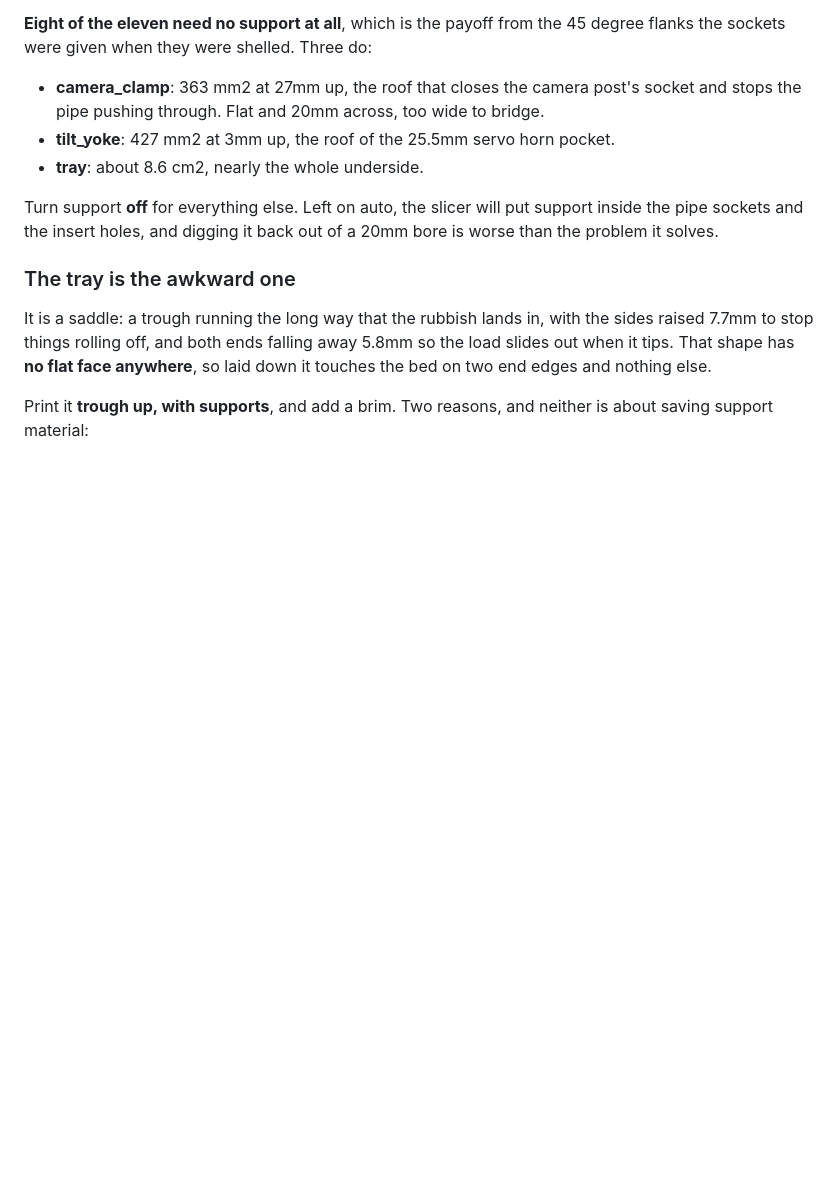
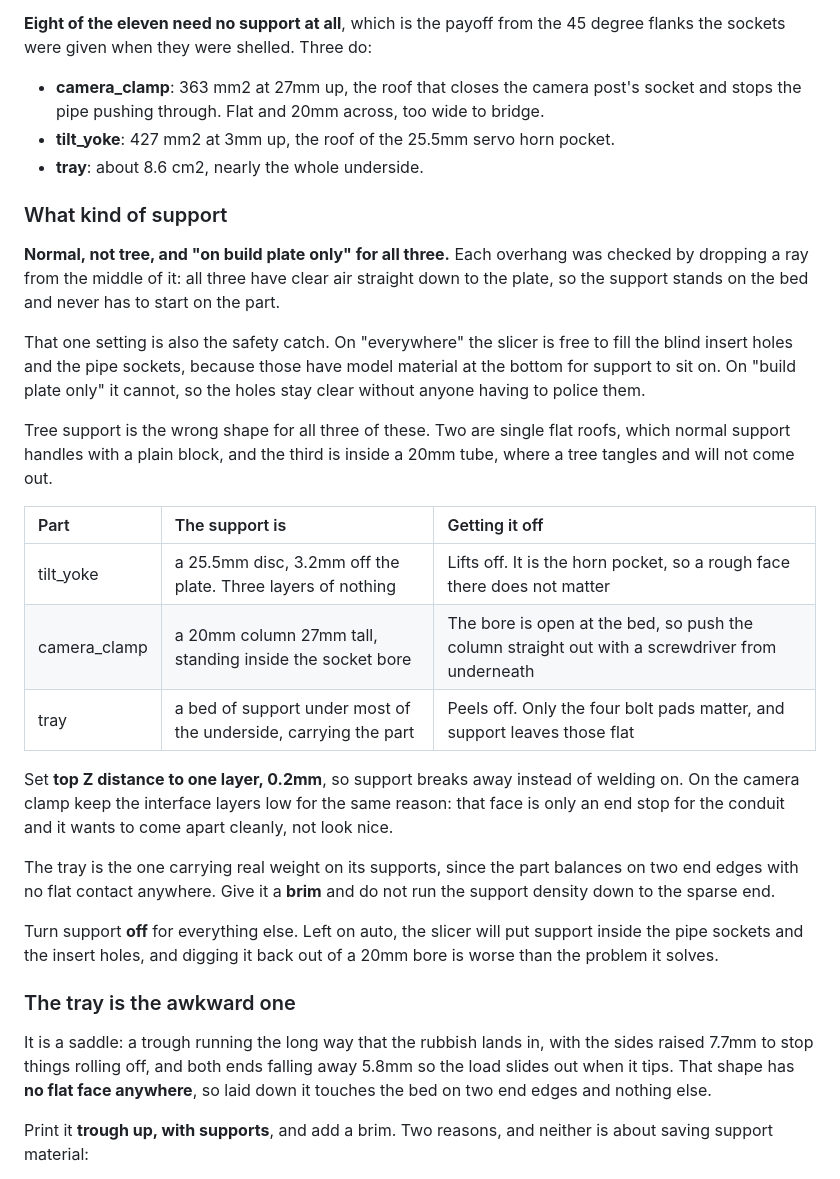
Before and after one commit to SonnyTaylor/smart-sort-bin, a Markdown page: cad/README.md, the part around the change. GitHub-like rendering; blank space fills up the shorter version.

Commit message:
cad: the print pack said which parts need support but not what kind
Three parts need it and nothing said whether to use tree or normal, or whether
the support could stand on the bed. Checked by dropping a ray from the middle
of each overhang: all three are clear air to the plate, so normal support on
"build plate only" reaches every one of them.

That setting is also what keeps support out of the blind insert holes and the
pipe sockets, since those have model material underneath for it to sit on and
"everywhere" would happily fill them.

Recorded how each one comes off, which matters most for the camera clamp: its
support is a 20mm column standing inside the socket bore, and the bore is open
at the bed, so it pushes straight out from underneath.

Co-Authored-By: Claude Opus 5 (1M context) <noreply@anthropic.com>

```diff
--- a/cad/README.md
+++ b/cad/README.md
@@ -264,6 +264,37 @@ below. It goes **180 about X**, 18.0mm tall, no support.
 - **tilt_yoke**: 427 mm2 at 3mm up, the roof of the 25.5mm servo horn pocket.
 - **tray**: about 8.6 cm2, nearly the whole underside.
 
+### What kind of support
+
+**Normal, not tree, and "on build plate only" for all three.** Each overhang
+was checked by dropping a ray from the middle of it: all three have clear air
+straight down to the plate, so the support stands on the bed and never has to
+start on the part.
+
+That one setting is also the safety catch. On "everywhere" the slicer is free
+to fill the blind insert holes and the pipe sockets, because those have model
+material at the bottom for support to sit on. On "build plate only" it cannot,
+so the holes stay clear without anyone having to police them.
+
+Tree support is the wrong shape for all three of these. Two are single flat
+roofs, which normal support handles with a plain block, and the third is inside
+a 20mm tube, where a tree tangles and will not come out.
+
+| Part | The support is | Getting it off |
+| :--- | :--- | :--- |
+| tilt_yoke | a 25.5mm disc, 3.2mm off the plate. Three layers of nothing | Lifts off. It is the horn pocket, so a rough face there does not matter |
+| camera_clamp | a 20mm column 27mm tall, standing inside the socket bore | The bore is open at the bed, so push the column straight out with a screwdriver from underneath |
+| tray | a bed of support under most of the underside, carrying the part | Peels off. Only the four bolt pads matter, and support leaves those flat |
+
+Set **top Z distance to one layer, 0.2mm**, so support breaks away instead of
+welding on. On the camera clamp keep the interface layers low for the same
+reason: that face is only an end stop for the conduit and it wants to come
+apart cleanly, not look nice.
+
+The tray is the one carrying real weight on its supports, since the part
+balances on two end edges with no flat contact anywhere. Give it a **brim** and
+do not run the support density down to the sparse end.
+
 Turn support **off** for everything else. Left on auto, the slicer will put
 support inside the pipe sockets and the insert holes, and digging it back out
 of a 20mm bore is worse than the problem it solves.
```
